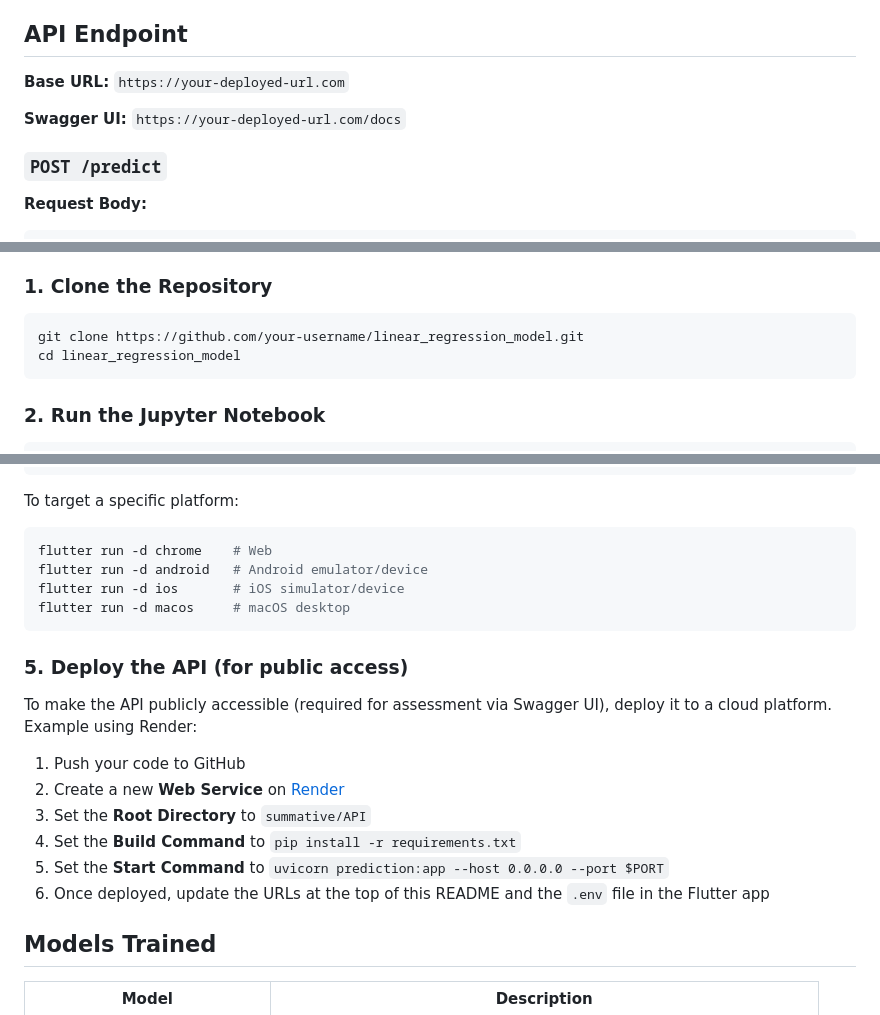
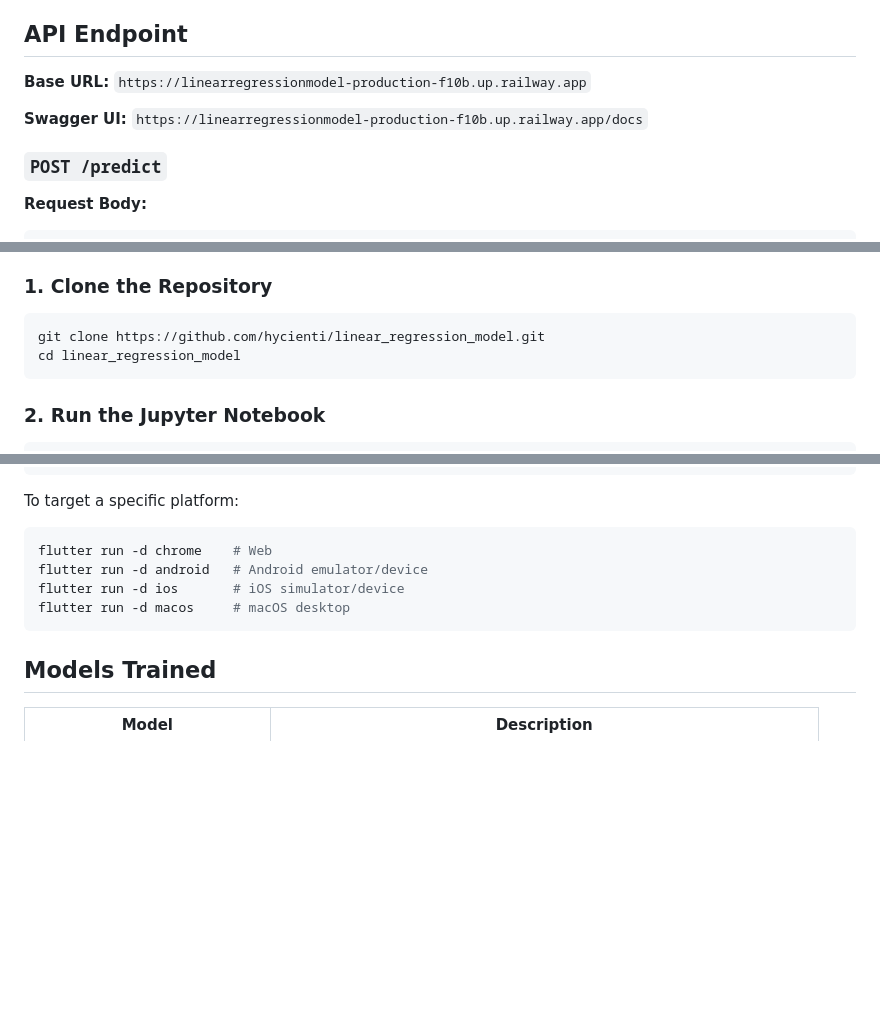
Before and after one commit to hycienti/linear_regression_model, a Markdown page: README.md, 3 parts joined by grey strips. GitHub-like rendering; blank space fills up the shorter version.

Commit message:
feat(doc): add live api url to documentation

````diff
--- a/README.md
+++ b/README.md
@@ -4,9 +4,9 @@ Predicting a student's math score based on study habits, attendance, extracurric
 
 ## API Endpoint
 
-**Base URL:** `https://your-deployed-url.com`
+**Base URL:** `https://linearregressionmodel-production-f10b.up.railway.app`
 
-**Swagger UI:** `https://your-deployed-url.com/docs`
+**Swagger UI:** `https://linearregressionmodel-production-f10b.up.railway.app/docs`
 
 ### `POST /predict`
 
@@ -95,7 +95,7 @@ summative/
 ### 1. Clone the Repository
 
 ```bash
-git clone https://github.com/your-username/linear_regression_model.git
+git clone https://github.com/hycienti/linear_regression_model.git
 cd linear_regression_model
 ```
 
@@ -153,17 +153,6 @@ flutter run -d ios       # iOS simulator/device
 flutter run -d macos     # macOS desktop
 ```
 
-### 5. Deploy the API (for public access)
-
-To make the API publicly accessible (required for assessment via Swagger UI), deploy it to a cloud platform. Example using Render:
-
-1. Push your code to GitHub
-2. Create a new **Web Service** on [Render](https://render.com)
-3. Set the **Root Directory** to `summative/API`
-4. Set the **Build Command** to `pip install -r requirements.txt`
-5. Set the **Start Command** to `uvicorn prediction:app --host 0.0.0.0 --port $PORT`
-6. Once deployed, update the URLs at the top of this README and the `.env` file in the Flutter app
-
 ## Models Trained
 
 | Model | Description |
````
Also changed, not shown: other parts of README.md (+1 -1 lines).
